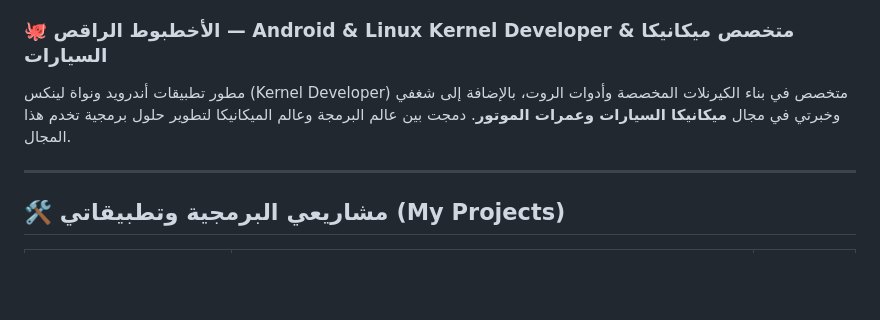
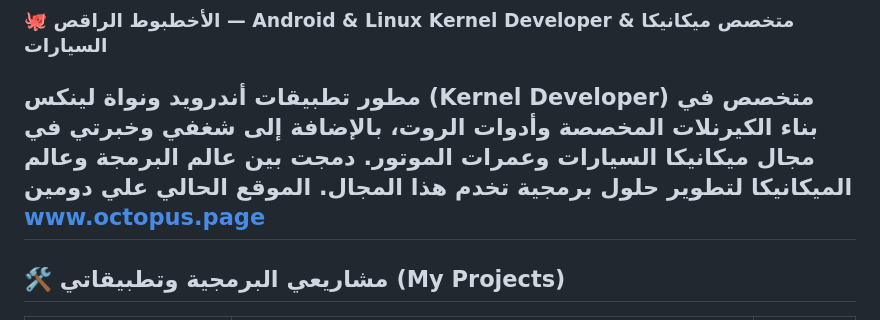
Before and after one commit to OctopusAssem/OctopusAssem, a Markdown page: README.md, the part around the change. Rendered like a GitHub page; blank space fills up the shorter version.

```diff
--- a/README.md
+++ b/README.md
@@ -2,7 +2,7 @@
 ### 🐙 الأخطبوط الراقص — Android & Linux Kernel Developer & متخصص ميكانيكا السيارات
 
 مطور تطبيقات أندرويد ونواة لينكس (Kernel Developer) متخصص في بناء الكيرنلات المخصصة وأدوات الروت، بالإضافة إلى شغفي وخبرتي في مجال **ميكانيكا السيارات وعمرات الموتور**. دمجت بين عالم البرمجة وعالم الميكانيكا لتطوير حلول برمجية تخدم هذا المجال.
-
+الموقع الحالي علي دومين www.octopus.page
 ---
 
 ## 🛠️ مشاريعي البرمجية وتطبيقاتي (My Projects)
```
